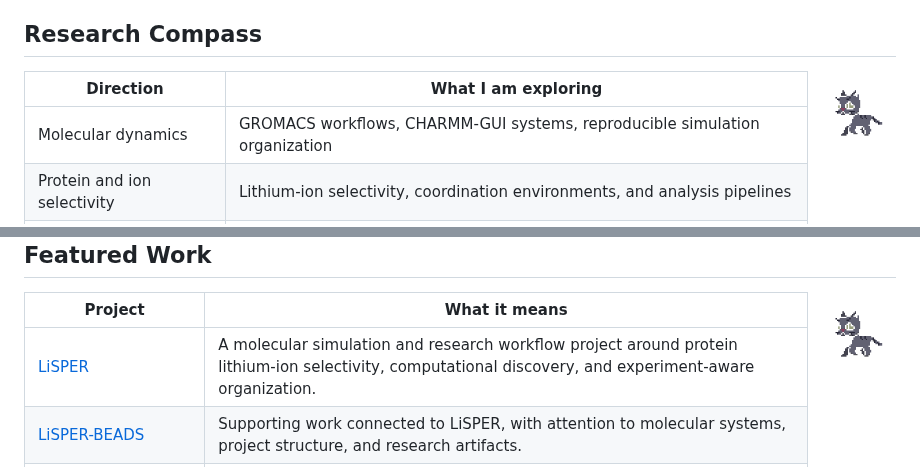
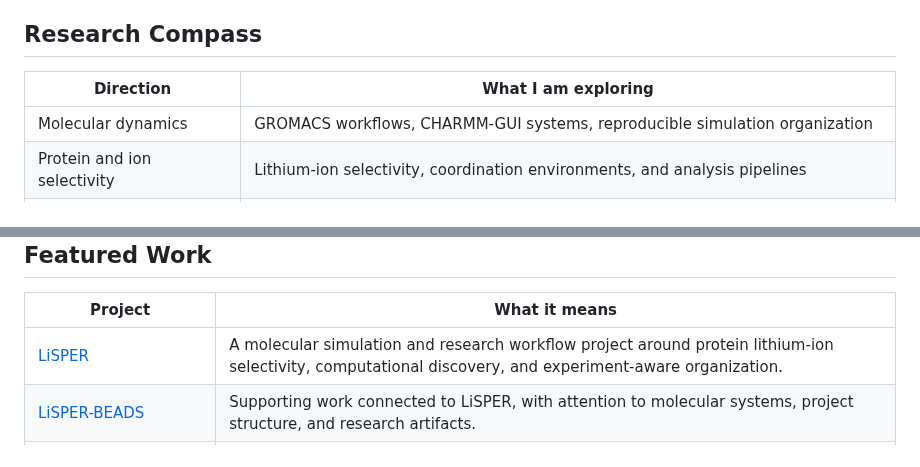
Before and after one commit to jackyissocute/jackyissocute, a Markdown page: README.md, 2 parts joined by grey strips. GitHub-like rendering; pictures changed too: assets/pets/cat-compass.gif, assets/pets/cat-featured.gif.

```diff
--- a/README.md
+++ b/README.md
@@ -37,8 +37,6 @@ I like building systems that help research move with more clarity: simulation fo
 
 ## Research Compass
 
-<img src="assets/pets/cat-compass.gif" alt="Pixel cat walking and looking around" width="88" align="right" />
-
 | Direction | What I am exploring |
 | --- | --- |
 | Molecular dynamics | GROMACS workflows, CHARMM-GUI systems, reproducible simulation organization |
@@ -69,6 +71,4 @@ I like building systems that help research move with more clarity: simulation fo
 ## Featured Work
-
-<img src="assets/pets/cat-featured.gif" alt="Pixel cat walking" width="88" align="right" />
 
 | Project | What it means |
 | --- | --- |
```
Also changed, not shown: other parts of README.md (+16 -8 lines), assets/README.md (+1 -1 lines), assets/pets/cat-focus.gif, 2 other files.
